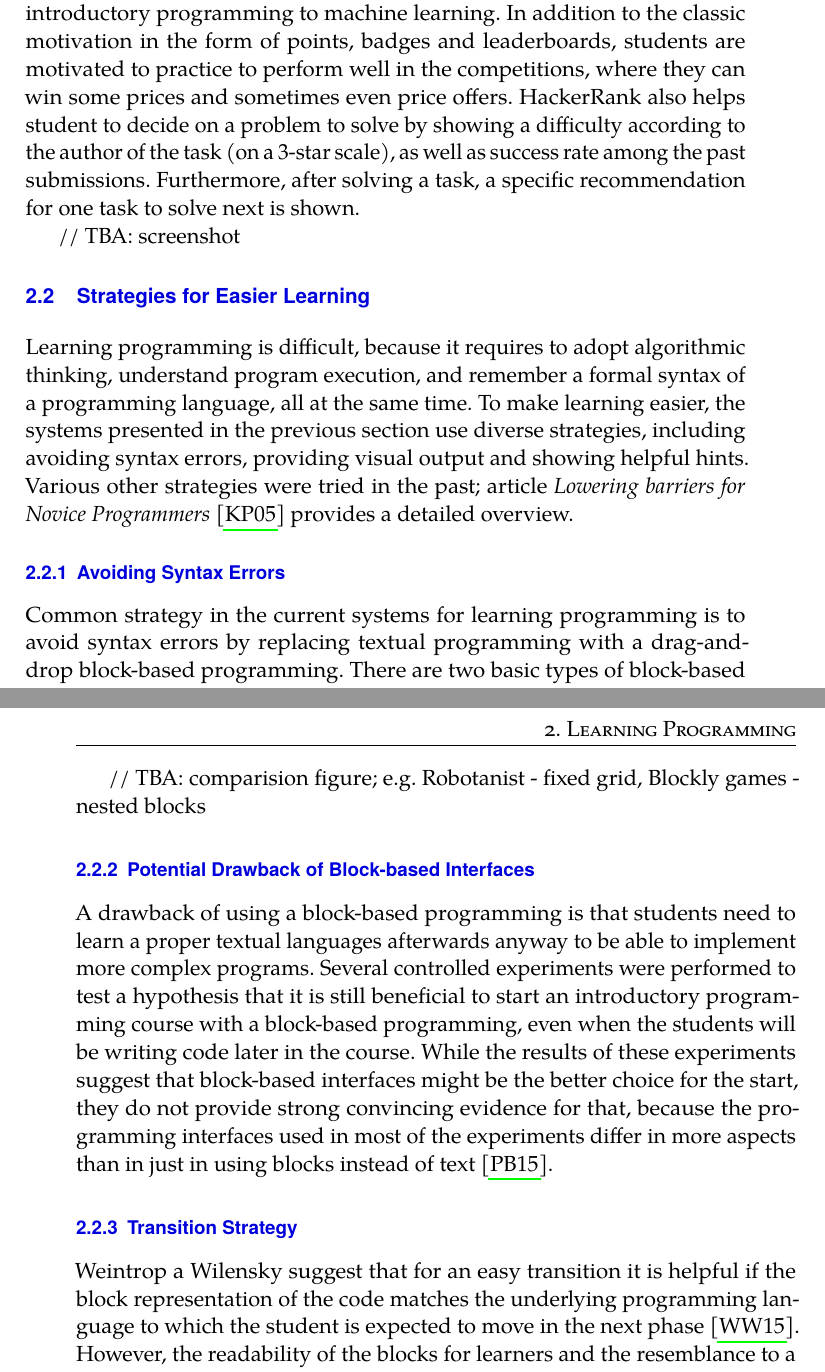
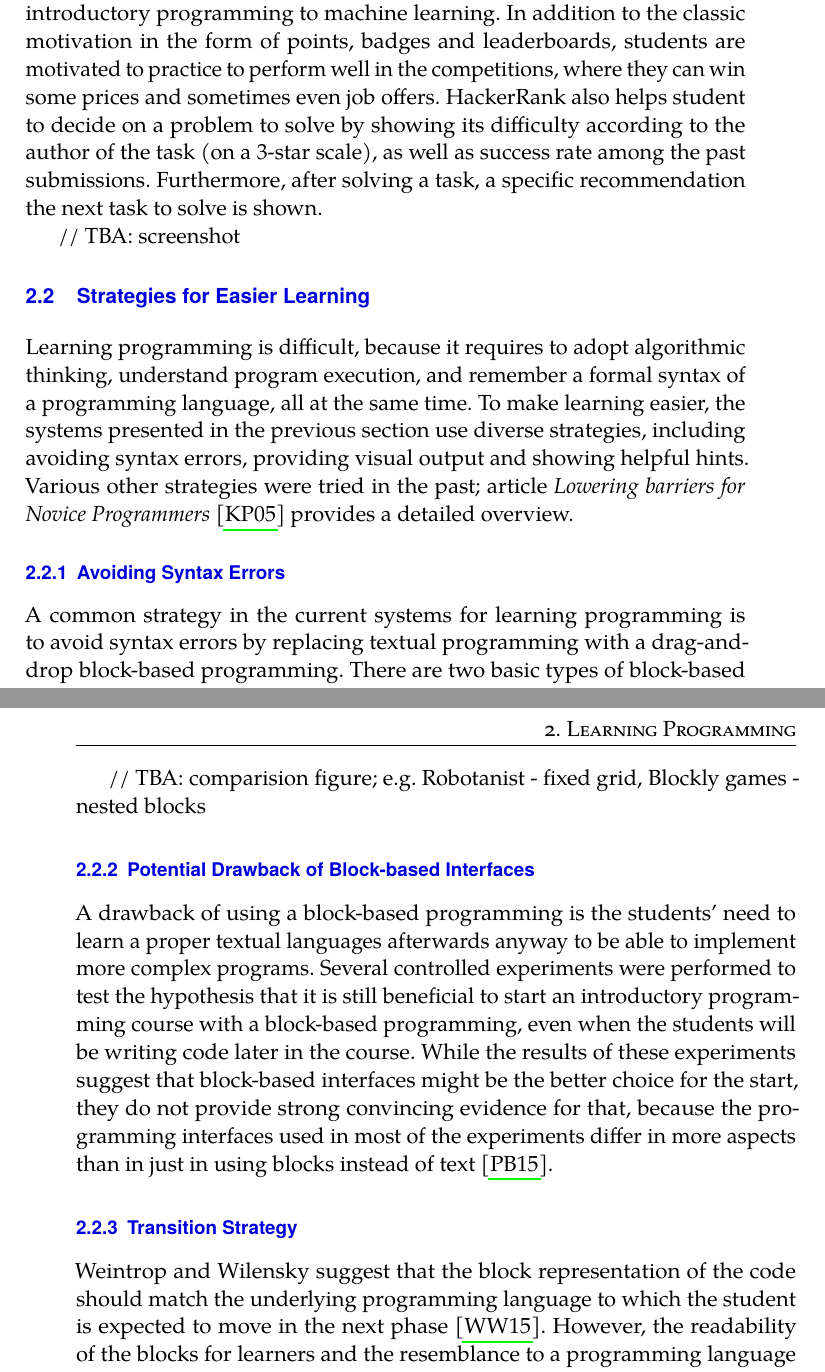
Before and after one commit to effa/flocs-thesis, a LaTeX thesis (thesis.tex): two parts of pages 18 and 19 of 39, joined at a grey line, cut so that both start at the same text. Compiled offline with pdfLaTeX.

Commit message:
Fix grammar and style in Learning Programming chapter

```diff
--- a/thesis.tex
+++ b/thesis.tex
@@ -230,11 +230,11 @@ also provides many training programming tasks for various topics,
 from introductory programming to machine learning.
 % Solutions are evaluated on a server against a prepared set of test cases with time limits.
 In addition to the classic motivation in the form of points, badges and leaderboards, students are motivated to practice to perform well in the competitions,
-where they can win some prices and sometimes even price offers.
-HackerRank also helps student to decide on a problem to solve by showing a difficulty according to the author of the task (on a 3-star scale),
+where they can win some prices and sometimes even job offers.
+HackerRank also helps student to decide on a problem to solve by showing its difficulty according to the author of the task (on a 3-star scale),
 as well as success rate among the past submissions.
 Furthermore, after solving a task,
-a specific recommendation for one task to solve next is shown.
+a specific recommendation the next task to solve is shown.
 
 // TBA: screenshot
 
@@ -262,7 +262,7 @@ article \emph{Lowering barriers for Novice Programmers}
 \subsection{Avoiding Syntax Errors}
 \label{sec:avoiding-syntax-errors}
 
-Common strategy in the current systems for learning programming is to avoid syntax errors
+A common strategy in the current systems for learning programming is to avoid syntax errors
   by replacing textual programming with a drag-and-drop block-based programming.
 There are two basic types of block-based interfaces:
   either there is a square grid defining the program shape
@@ -283,9 +283,9 @@ This restriction is usually overcome by
 \subsection{Potential Drawback of Block-based Interfaces}
 \label{sec:potential-drawback-of-block-based-interfaces}
 A drawback of using a block-based programming
-  is that students need to learn a proper textual languages afterwards anyway
+  is the students' need to learn a proper textual languages afterwards anyway
   to be able to implement more complex programs.
-Several controlled experiments were performed to test a hypothesis
+Several controlled experiments were performed to test the hypothesis
   that it is still beneficial to start an introductory programming course
   with a block-based programming,
   even when the students will be writing code later in the course.
@@ -298,9 +298,8 @@ While the results of these experiments suggest that block-based interfaces
 
 \subsection{Transition Strategy}
 \label{sec:transition-strategy}
-Weintrop a Wilensky suggest that for an easy transition
-  it is helpful if the block representation of the code
-  matches the underlying programming language
+Weintrop and Wilensky suggest that the block representation of the code
+  should match the underlying programming language
   to which the student is expected to move in the next phase
   \cite{challenges-of-blocks-based-environments}.
 However, the readability of the blocks for learners
```
Also changed, not shown: thesis.tex (36 more changed lines).
